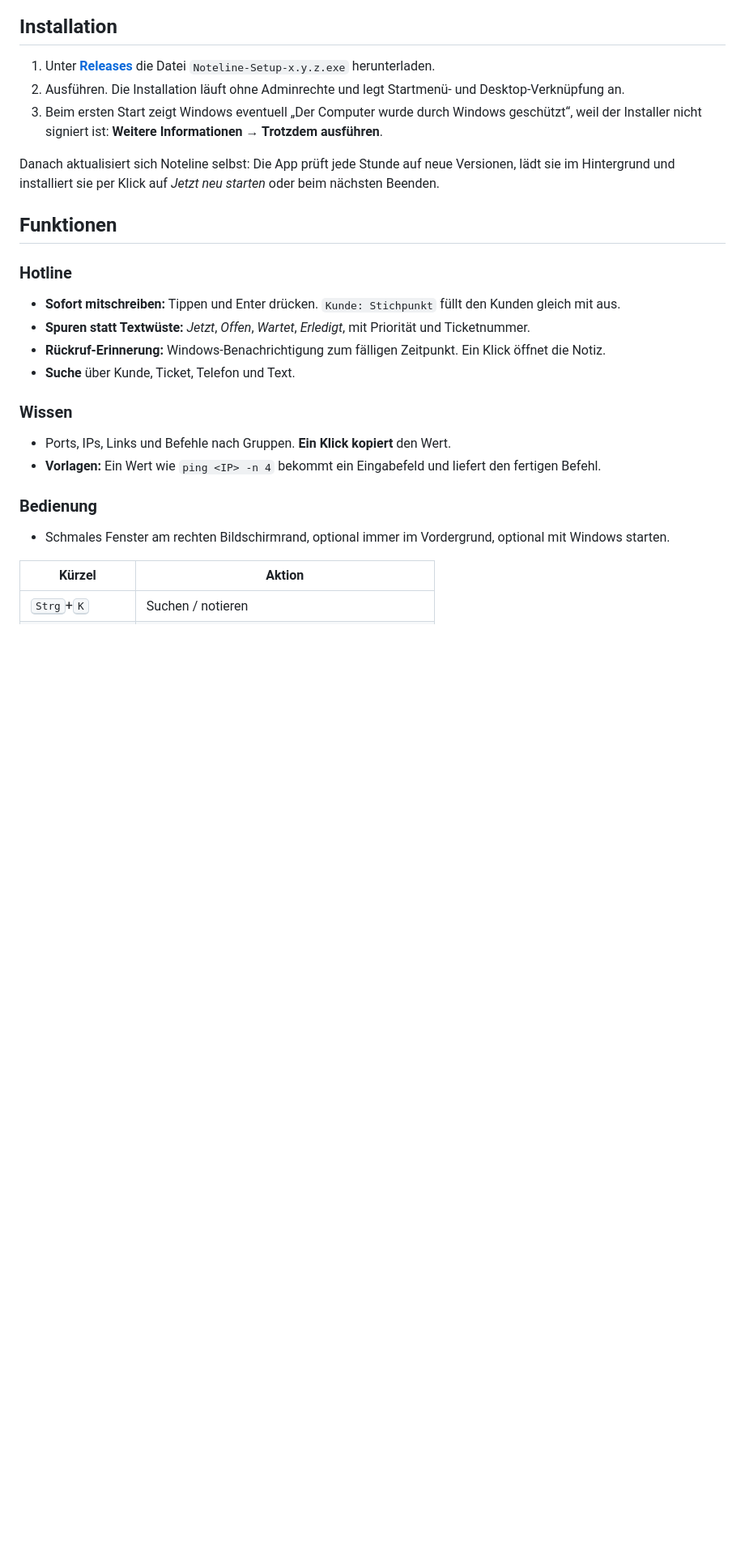
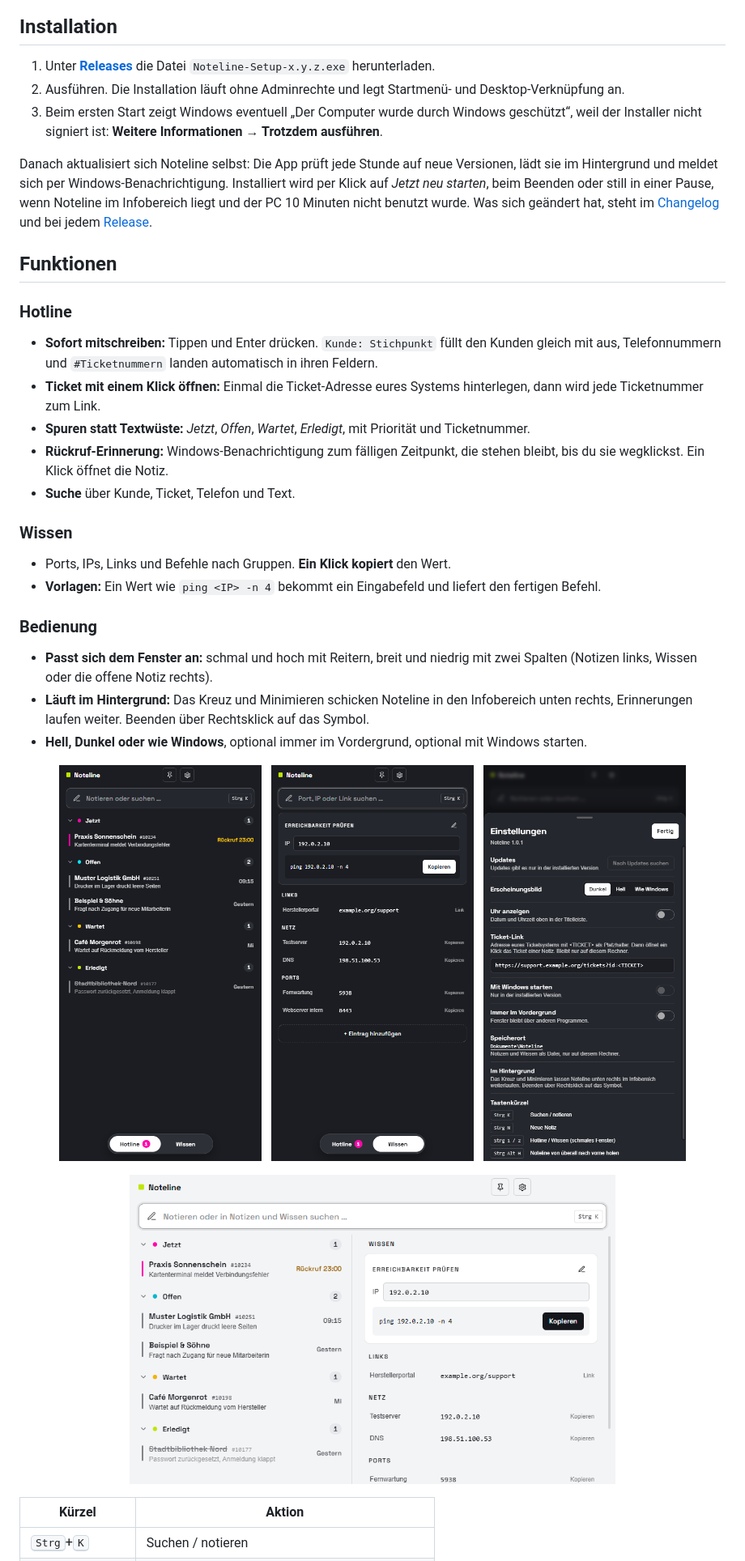
Before and after one commit to pascatotalx/noteline, a Markdown page: README.md, the part around one of its changes. Shown at 81% size. Rendered like a GitHub page; pictures changed too: docs/screenshot-breit-hell.png (added), docs/screenshot-einstellungen.png, docs/screenshot-hotline.png; blank space fills up the shorter version.

Commit message:
docs: README, Screenshots und Changelog für 1.1.0
Co-Authored-By: Claude Opus 5.5 <noreply@anthropic.com>

```diff
--- a/README.md
+++ b/README.md
@@ -37,14 +35,20 @@ Gespräch zu verlieren, und das wichtigste Nachschlagewissen immer mit einem Kli
    nicht signiert ist: **Weitere Informationen → Trotzdem ausführen**.
 
 Danach aktualisiert sich Noteline selbst: Die App prüft jede Stunde auf neue Versionen, lädt sie im Hintergrund
-und installiert sie per Klick auf *Jetzt neu starten* oder beim nächsten Beenden.
+und meldet sich per Windows-Benachrichtigung. Installiert wird per Klick auf *Jetzt neu starten*, beim Beenden
+oder still in einer Pause, wenn Noteline im Infobereich liegt und der PC 10 Minuten nicht benutzt wurde.
+Was sich geändert hat, steht im [Changelog](CHANGELOG.md) und bei jedem [Release](https://github.com/pascatotalx/noteline/releases).
 
 ## Funktionen
 
 ### Hotline
-- **Sofort mitschreiben:** Tippen und Enter drücken. `Kunde: Stichpunkt` füllt den Kunden gleich mit aus.
+- **Sofort mitschreiben:** Tippen und Enter drücken. `Kunde: Stichpunkt` füllt den Kunden gleich mit aus,
+  Telefonnummern und `#Ticketnummern` landen automatisch in ihren Feldern.
+- **Ticket mit einem Klick öffnen:** Einmal die Ticket-Adresse eures Systems hinterlegen, dann wird jede
+  Ticketnummer zum Link.
 - **Spuren statt Textwüste:** *Jetzt*, *Offen*, *Wartet*, *Erledigt*, mit Priorität und Ticketnummer.
-- **Rückruf-Erinnerung:** Windows-Benachrichtigung zum fälligen Zeitpunkt. Ein Klick öffnet die Notiz.
+- **Rückruf-Erinnerung:** Windows-Benachrichtigung zum fälligen Zeitpunkt, die stehen bleibt, bis du sie
+  wegklickst. Ein Klick öffnet die Notiz.
 - **Suche** über Kunde, Ticket, Telefon und Text.
 
 ### Wissen
@@ -52,7 +56,20 @@ und installiert sie per Klick auf *Jetzt neu starten* oder beim nächsten Beende
 - **Vorlagen:** Ein Wert wie `ping <IP> -n 4` bekommt ein Eingabefeld und liefert den fertigen Befehl.
 
 ### Bedienung
-- Schmales Fenster am rechten Bildschirmrand, optional immer im Vordergrund, optional mit Windows starten.
+- **Passt sich dem Fenster an:** schmal und hoch mit Reitern, breit und niedrig mit zwei Spalten
+  (Notizen links, Wissen oder die offene Notiz rechts).
+- **Läuft im Hintergrund:** Das Kreuz und Minimieren schicken Noteline in den Infobereich unten rechts,
+  Erinnerungen laufen weiter. Beenden über Rechtsklick auf das Symbol.
+- **Hell, Dunkel oder wie Windows**, optional immer im Vordergrund, optional mit Windows starten.
+
+<p align="center">
+<img src="docs/screenshot-hotline.png" width="250" alt="Schmale Ansicht mit Notizliste">
+&nbsp;
+<img src="docs/screenshot-wissen.png" width="250" alt="Wissen-Ansicht mit Vorlage und kopierbaren Werten">
+&nbsp;
+<img src="docs/screenshot-einstellungen.png" width="250" alt="Einstellungen mit Updates, Erscheinungsbild und Ticket-Link">
+</p>
+<p align="center"><img src="docs/screenshot-breit-hell.png" width="600" alt="Breite Ansicht im hellen Erscheinungsbild"></p>
 
 | Kürzel | Aktion |
 |---|---|
```
Also changed, not shown: other parts of README.md (+3 -4 lines), CHANGELOG.md (+27 -0 lines), docs/screenshot-breit.png (added), 1 other file.
